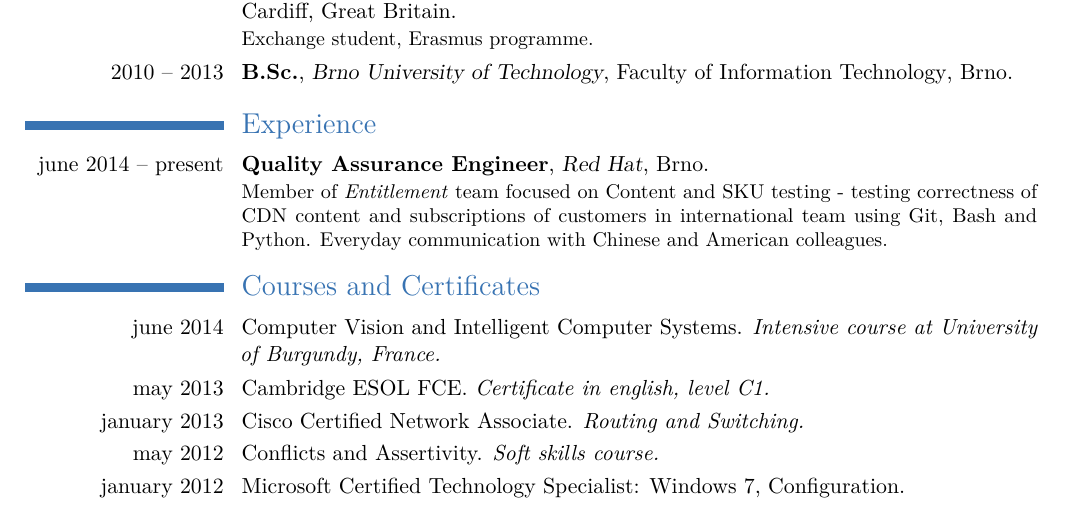
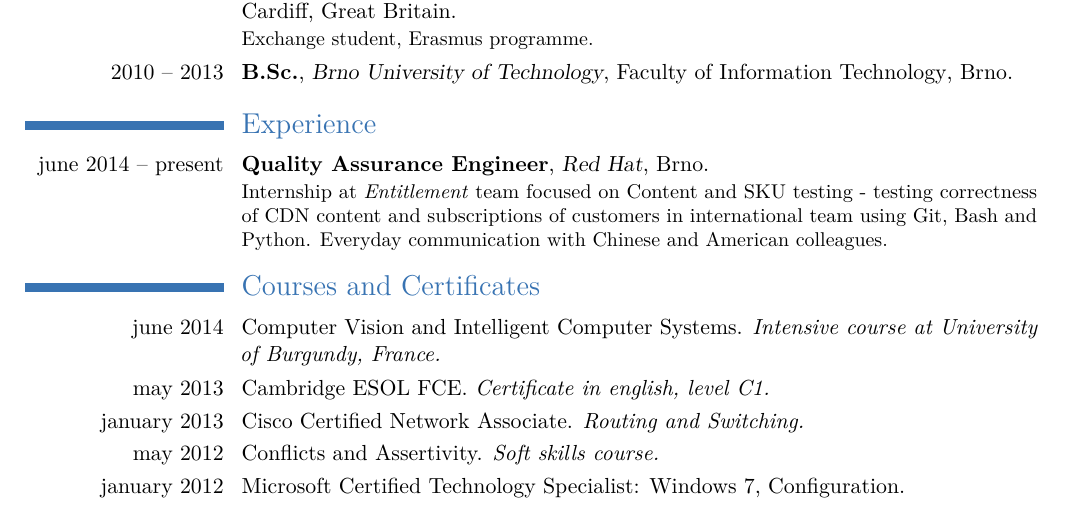
Before and after one commit to kvitajakub/resume-cv, a LaTeX CV (main.tex): part of page 1 of 2, cut so that both start at the same text. Compiled offline with pdfLaTeX.

Commit message:
Internship.

```diff
--- a/main.tex
+++ b/main.tex
@@ -77,7 +77,7 @@
 
 \section{Experience}
 %\subsection{Vocational}
-\cventry{june 2014 -- present}{Quality Assurance Engineer}{\href{www.redhat.com}{Red Hat}}{\href{https://maps.google.com/maps?&q=Brno}{Brno}}{}{Member of \emph{Entitlement} team focused on Content and SKU testing - testing correctness of CDN content and subscriptions of customers in international team using Git, Bash and Python. Everyday communication with Chinese and American colleagues.}
+\cventry{june 2014 -- present}{Quality Assurance Engineer}{\href{www.redhat.com}{Red Hat}}{\href{https://maps.google.com/maps?&q=Brno}{Brno}}{}{Internship at \emph{Entitlement} team focused on Content and SKU testing - testing correctness of CDN content and subscriptions of customers in international team using Git, Bash and Python. Everyday communication with Chinese and American colleagues.}
 %Detailed achievements:%
 %\begin{itemize}%
 %\item Achievement 1;
```
